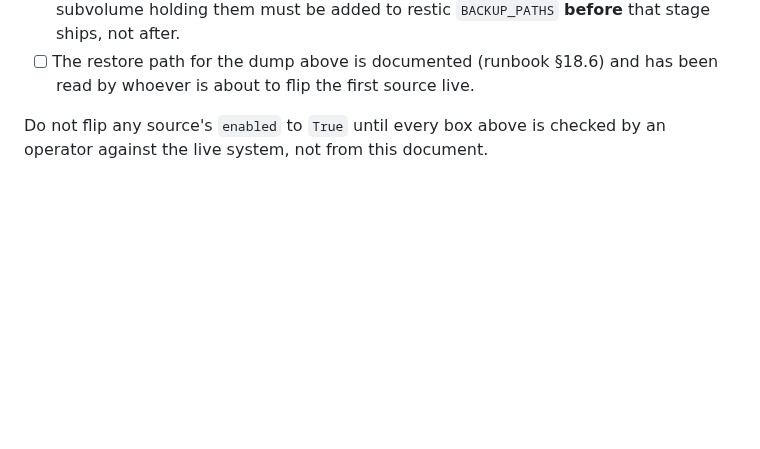
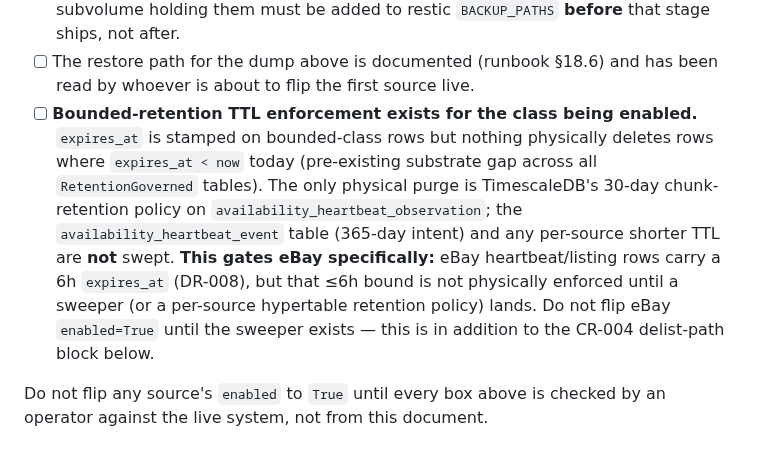
Before and after one commit to L3DigitalNet/disk-search, a Markdown page: docs/handoff/deployed.md, the part around the change. Rendered like a GitHub page; blank space fills up the shorter version.

Commit message:
docs: record bounded-retention sweeper gap in SA-004 gate + TODO (final review Important #1)
The MS-1d final whole-branch review surfaced that no expires_at sweeper exists;
bounded-class TTLs (heartbeat_event 365d, eBay 6h/DR-008) are unenforced beyond
the 30-day hypertable chunk policy. Pre-existing substrate debt, no live exposure
(sources disabled). Captured as a pre-go-live gate item; not a merge blocker.

```diff
--- a/docs/handoff/deployed.md
+++ b/docs/handoff/deployed.md
@@ -47,6 +47,18 @@ none of it is checkable from this repo.
       not after.
 - [ ] The restore path for the dump above is documented (runbook §18.6) and
       has been read by whoever is about to flip the first source live.
+- [ ] **Bounded-retention TTL enforcement exists for the class being enabled.**
+      `expires_at` is stamped on bounded-class rows but nothing physically
+      deletes rows where `expires_at < now` today (pre-existing substrate
+      gap across all `RetentionGoverned` tables). The only physical purge is
+      TimescaleDB's 30-day chunk-retention policy on
+      `availability_heartbeat_observation`; the `availability_heartbeat_event`
+      table (365-day intent) and any per-source shorter TTL are **not**
+      swept. **This gates eBay specifically:** eBay heartbeat/listing rows
+      carry a 6h `expires_at` (DR-008), but that ≤6h bound is not physically
+      enforced until a sweeper (or a per-source hypertable retention policy)
+      lands. Do not flip eBay `enabled=True` until the sweeper exists — this
+      is in addition to the CR-004 delist-path block below.
 
 Do not flip any source's `enabled` to `True` until every box above is
 checked by an operator against the live system, not from this document.
```
Also changed, not shown: TODO.md (+1 -0 lines).
